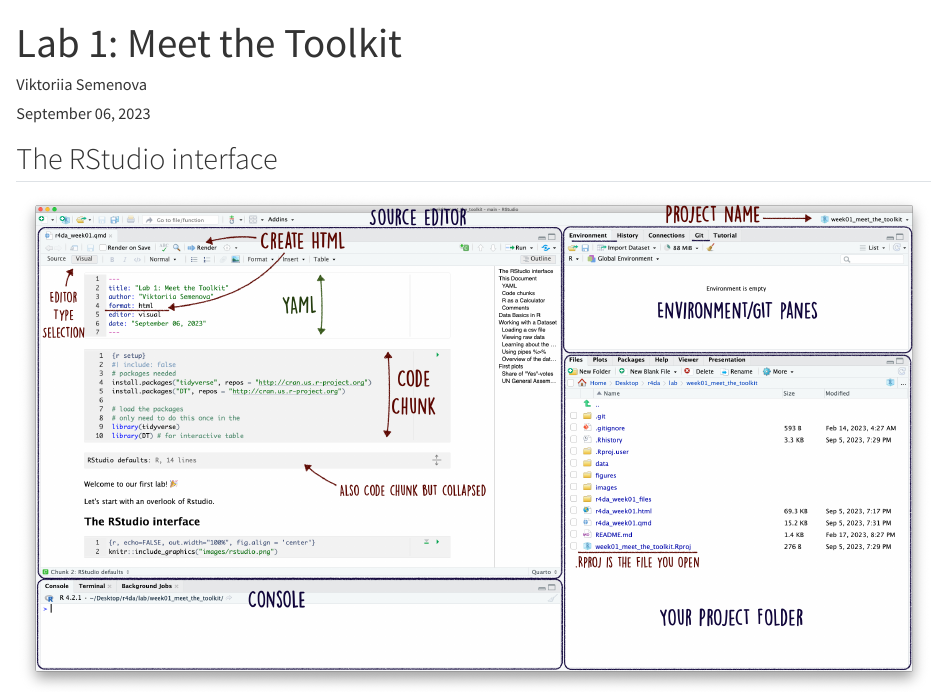
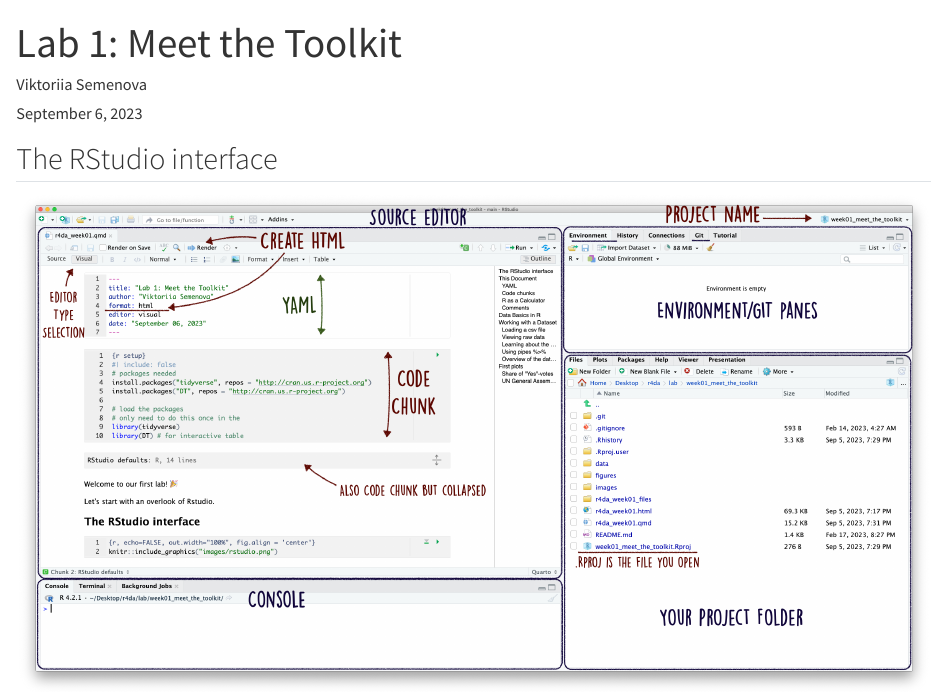
Before and after one commit to r4da-f23/r4da-labs, a Quarto document (r4da-week01.qmd): the page in a window 1100 px wide, from its top. Rendered offline with R 4.5, knitr and Pandoc in place of Quarto, with nearby package versions.

Commit message:
Minor changes

```diff
--- a/r4da-week01.qmd
+++ b/r4da-week01.qmd
@@ -2,7 +2,7 @@
 title: "Lab 1: Meet the Toolkit"
 author: "Viktoriia Semenova"
 editor: visual
-date: "September 06, 2023"
+date: "September 6, 2023"
 format:
   html:
     theme: slides.scss
```
